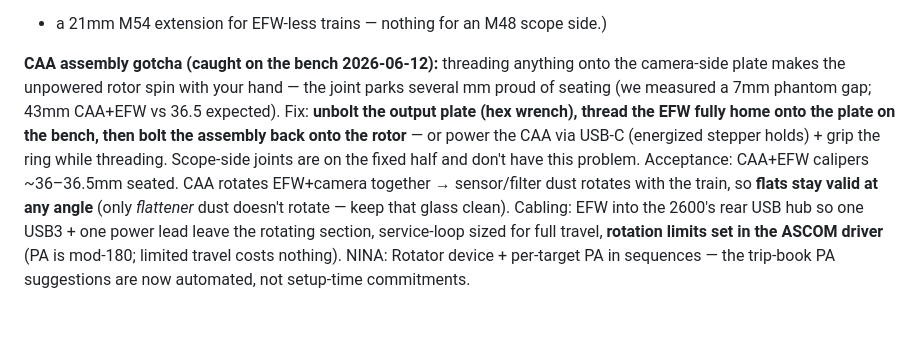
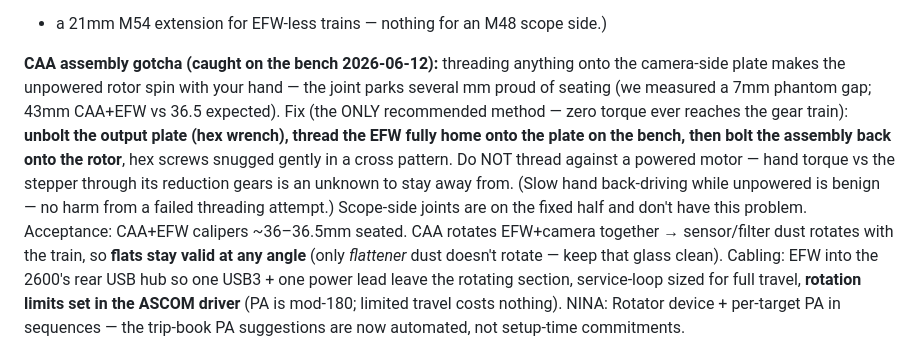
Before and after one commit to dbyrne/mira, a Markdown page: docs/rigs.md, the part around the change. GitHub-like rendering; blank space fills up the shorter version.

Commit message:
rigs.md: CAA assembly - plate-off bench method is the ONLY recommended fix
Demote/remove the power-the-motor-while-threading option: hand torque
against the stepper through its reduction gears is an unknown not worth
exploring. The hex-wrench plate-off method puts zero torque through the
mechanism at any step. Also recorded: unpowered hand back-driving is
benign (no harm done by a failed threading attempt).

Co-Authored-By: Claude Fable 5 <noreply@anthropic.com>

```diff
--- a/docs/rigs.md
+++ b/docs/rigs.md
@@ -58,12 +58,15 @@ side.)
 **CAA assembly gotcha (caught on the bench 2026-06-12):** threading
 anything onto the camera-side plate makes the unpowered rotor spin with
 your hand — the joint parks several mm proud of seating (we measured a
-7mm phantom gap; 43mm CAA+EFW vs 36.5 expected). Fix: **unbolt the
-output plate (hex wrench), thread the EFW fully home onto the plate on
-the bench, then bolt the assembly back onto the rotor** — or power the
-CAA via USB-C (energized stepper holds) + grip the ring while
-threading. Scope-side joints are on the fixed half and don't have this
-problem. Acceptance: CAA+EFW calipers ~36–36.5mm seated.
+7mm phantom gap; 43mm CAA+EFW vs 36.5 expected). Fix (the ONLY recommended method — zero torque ever reaches the gear
+train): **unbolt the output plate (hex wrench), thread the EFW fully
+home onto the plate on the bench, then bolt the assembly back onto the
+rotor**, hex screws snugged gently in a cross pattern. Do NOT thread
+against a powered motor — hand torque vs the stepper through its
+reduction gears is an unknown to stay away from. (Slow hand
+back-driving while unpowered is benign — no harm from a failed
+threading attempt.) Scope-side joints are on the fixed half and don't
+have this problem. Acceptance: CAA+EFW calipers ~36–36.5mm seated.
 CAA rotates EFW+camera together → sensor/filter dust rotates with the
 train, so **flats stay valid at any angle** (only *flattener* dust doesn't
 rotate — keep that glass clean). Cabling: EFW into the 2600's rear USB
```
